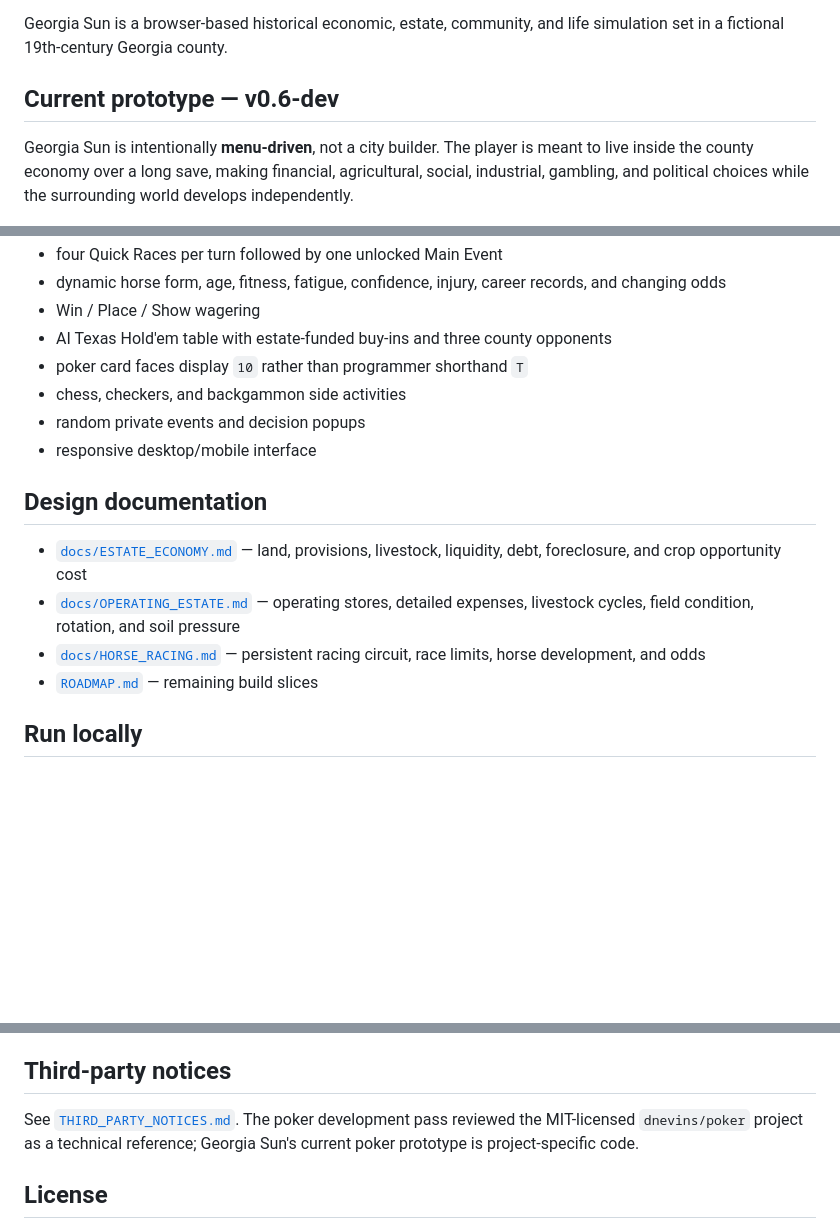
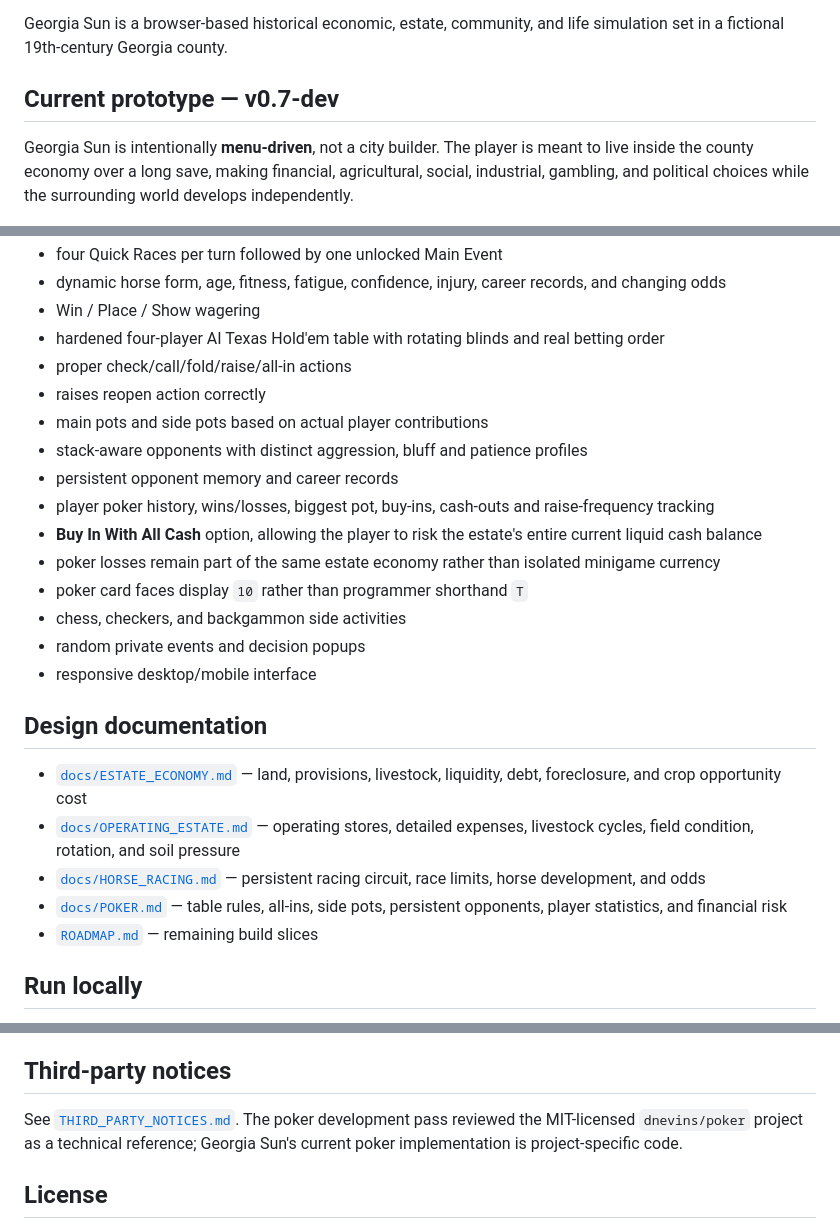
Before and after one commit to dereksparks1982/georgiasun, a Markdown page: README.md, 3 parts joined by grey strips. Rendered like a GitHub page; blank space fills up the shorter version.

Commit message:
Update README for v0.7 poker hardening build

```diff
--- a/README.md
+++ b/README.md
@@ -6,7 +6,7 @@
 
 Georgia Sun is a browser-based historical economic, estate, community, and life simulation set in a fictional 19th-century Georgia county.
 
-## Current prototype — v0.6-dev
+## Current prototype — v0.7-dev
 
 Georgia Sun is intentionally **menu-driven**, not a city builder. The player is meant to live inside the county economy over a long save, making financial, agricultural, social, industrial, gambling, and political choices while the surrounding world develops independently.
 
@@ -49,7 +49,15 @@ Georgia Sun is intentionally **menu-driven**, not a city builder. The player is
 - four Quick Races per turn followed by one unlocked Main Event
 - dynamic horse form, age, fitness, fatigue, confidence, injury, career records, and changing odds
 - Win / Place / Show wagering
-- AI Texas Hold'em table with estate-funded buy-ins and three county opponents
+- hardened four-player AI Texas Hold'em table with rotating blinds and real betting order
+- proper check/call/fold/raise/all-in actions
+- raises reopen action correctly
+- main pots and side pots based on actual player contributions
+- stack-aware opponents with distinct aggression, bluff and patience profiles
+- persistent opponent memory and career records
+- player poker history, wins/losses, biggest pot, buy-ins, cash-outs and raise-frequency tracking
+- **Buy In With All Cash** option, allowing the player to risk the estate's entire current liquid cash balance
+- poker losses remain part of the same estate economy rather than isolated minigame currency
 - poker card faces display `10` rather than programmer shorthand `T`
 - chess, checkers, and backgammon side activities
 - random private events and decision popups
@@ -60,6 +68,7 @@ Georgia Sun is intentionally **menu-driven**, not a city builder. The player is
 - [`docs/ESTATE_ECONOMY.md`](docs/ESTATE_ECONOMY.md) — land, provisions, livestock, liquidity, debt, foreclosure, and crop opportunity cost
 - [`docs/OPERATING_ESTATE.md`](docs/OPERATING_ESTATE.md) — operating stores, detailed expenses, livestock cycles, field condition, rotation, and soil pressure
 - [`docs/HORSE_RACING.md`](docs/HORSE_RACING.md) — persistent racing circuit, race limits, horse development, and odds
+- [`docs/POKER.md`](docs/POKER.md) — table rules, all-ins, side pots, persistent opponents, player statistics, and financial risk
 - [`ROADMAP.md`](ROADMAP.md) — remaining build slices
 
 ## Run locally
@@ -77,7 +86,7 @@ GitHub Pages configuration:
 
 ## Third-party notices
 
-See [`THIRD_PARTY_NOTICES.md`](THIRD_PARTY_NOTICES.md). The poker development pass reviewed the MIT-licensed `dnevins/poker` project as a technical reference; Georgia Sun's current poker prototype is project-specific code.
+See [`THIRD_PARTY_NOTICES.md`](THIRD_PARTY_NOTICES.md). The poker development pass reviewed the MIT-licensed `dnevins/poker` project as a technical reference; Georgia Sun's current poker implementation is project-specific code.
 
 ## License
 
```
